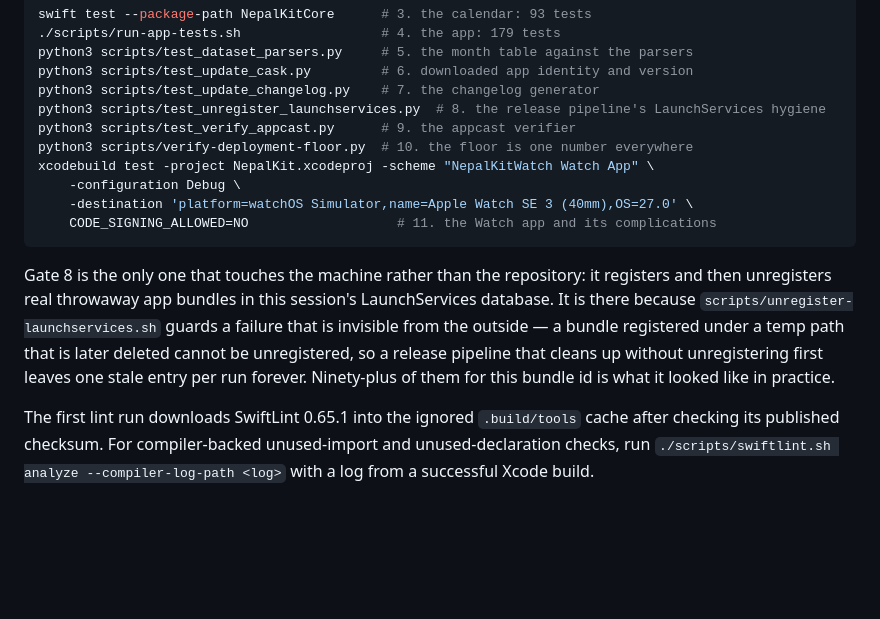
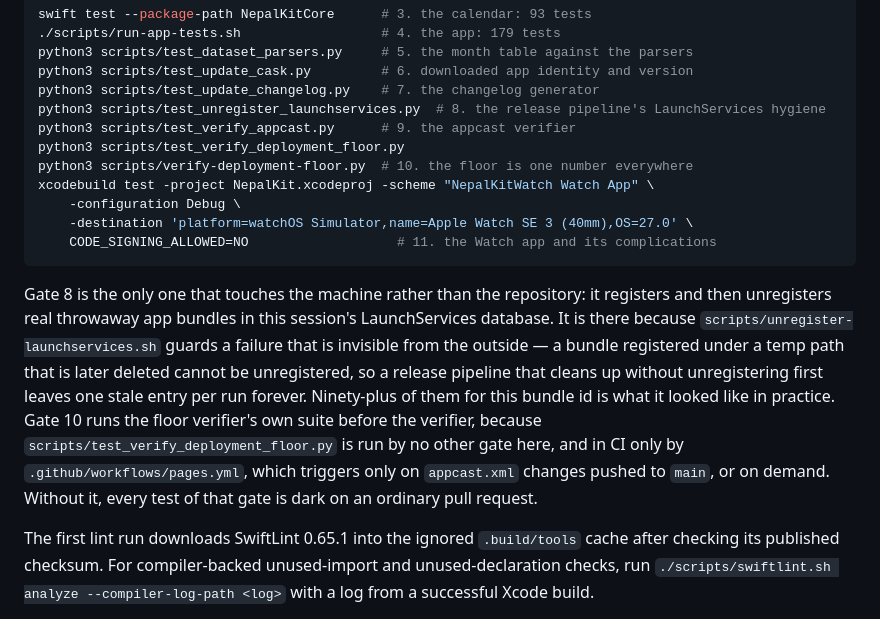
Before and after one commit to dibas-np/NepalKit, a Markdown page: CONTRIBUTING.md, the part around the change. GitHub-like rendering; blank space fills up the shorter version.

Commit message:
docs: CONTRIBUTING's gate list, gate 10's two commands
Plan 053 made gate 10 run the floor verifier's own suite before the
verifier, and updated the count and the list of eleven here, but not the
command line the list showed for it.

Show both commands, and say why the suite is there: no other local gate
runs it, and in CI only pages.yml does, which triggers only on appcast.xml
changes on main.

Signed-off-by: dibas-np <dibas.sigdel@gmail.com>

```diff
--- a/CONTRIBUTING.md
+++ b/CONTRIBUTING.md
@@ -97,6 +97,7 @@ python3 scripts/test_update_cask.py         # 6. downloaded app identity and ver
 python3 scripts/test_update_changelog.py    # 7. the changelog generator
 python3 scripts/test_unregister_launchservices.py  # 8. the release pipeline's LaunchServices hygiene
 python3 scripts/test_verify_appcast.py      # 9. the appcast verifier
+python3 scripts/test_verify_deployment_floor.py
 python3 scripts/verify-deployment-floor.py  # 10. the floor is one number everywhere
 xcodebuild test -project NepalKit.xcodeproj -scheme "NepalKitWatch Watch App" \
     -configuration Debug \
@@ -111,7 +112,11 @@ guards a failure that is invisible from the outside — a bundle registered unde
 temp path that is later deleted cannot be unregistered, so a release pipeline
 that cleans up without unregistering first leaves one stale entry per run
 forever. Ninety-plus of them for this bundle id is what it looked like in
-practice.
+practice. Gate 10 runs the floor verifier's own suite before the verifier,
+because `scripts/test_verify_deployment_floor.py` is run by no other gate
+here, and in CI only by `.github/workflows/pages.yml`, which triggers only on
+`appcast.xml` changes pushed to `main`, or on demand. Without it, every test
+of that gate is dark on an ordinary pull request.
 
 The first lint run downloads SwiftLint 0.65.1 into the ignored `.build/tools`
 cache after checking its published checksum. For compiler-backed unused-import
```
